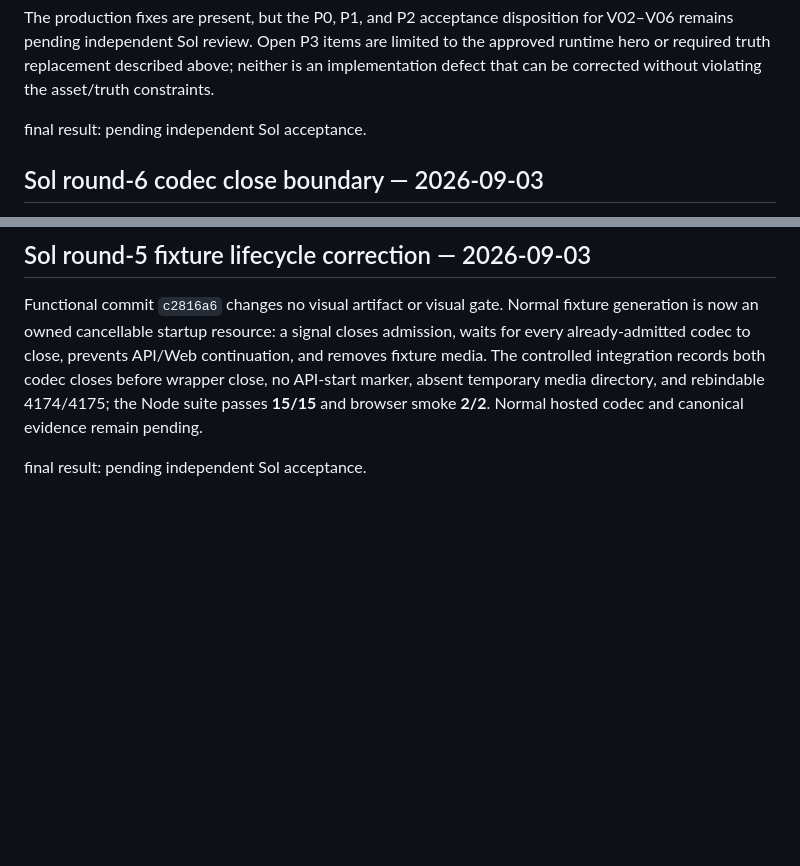
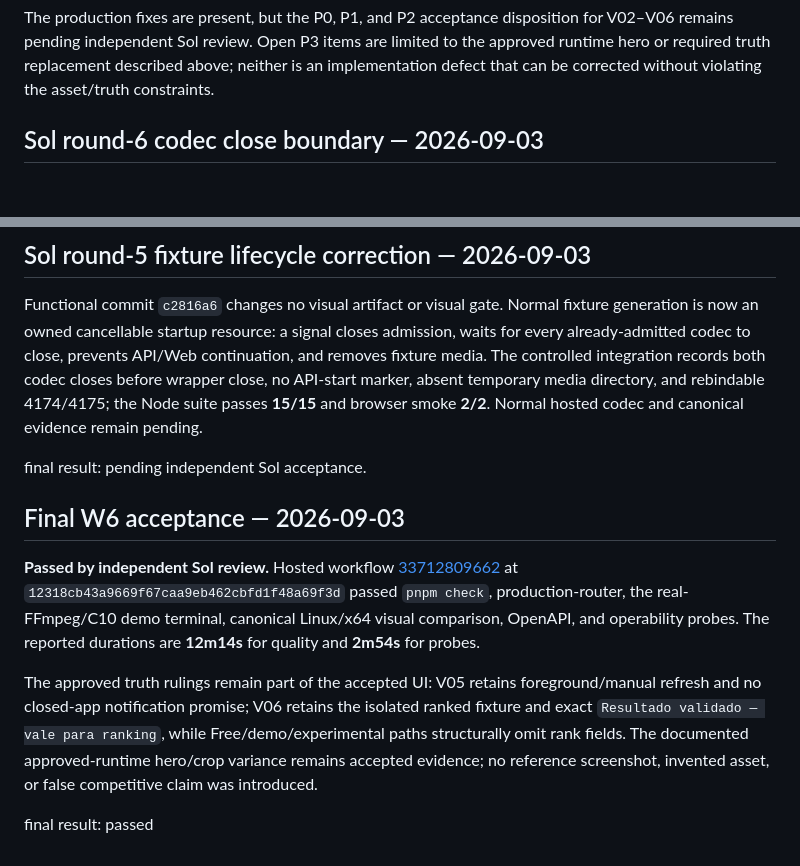
Before and after one commit to ToledoVitor/revelAI, a Markdown page: apps/web/design-qa.md, 2 parts joined by grey strips. GitHub-like rendering; blank space fills up the shorter version.

Commit message:
docs(web): record final W6 acceptance

```diff
--- a/apps/web/design-qa.md
+++ b/apps/web/design-qa.md
@@ -109,8 +109,6 @@ The rows above are the first, intentionally failing comparison pass. The followi
 Focused comparison was needed for V02 (challenge choice/CTA), V03 (passed gate and active correction), V04 (fallback versus live camera boundary), V05 (truthful refresh action), and V06 (ranked-only fields). Browser coverage confirms named controls, keyboard/focus behavior, enabled/disabled state, reduced motion, and clean console/page state; it does not claim complete WCAG conformance.
 
 The production fixes are present, but the P0, P1, and P2 acceptance disposition for V02–V06 remains pending independent Sol review. Open P3 items are limited to the approved runtime hero or required truth replacement described above; neither is an implementation defect that can be corrected without violating the asset/truth constraints.
-
-final result: pending independent Sol acceptance.
 
 ## Sol round-6 codec close boundary — 2026-09-03
 
@@ -301,3 +299,11 @@ final result: pending independent Sol acceptance.
 Functional commit `c2816a6` changes no visual artifact or visual gate. Normal fixture generation is now an owned cancellable startup resource: a signal closes admission, waits for every already-admitted codec to close, prevents API/Web continuation, and removes fixture media. The controlled integration records both codec closes before wrapper close, no API-start marker, absent temporary media directory, and rebindable 4174/4175; the Node suite passes **15/15** and browser smoke **2/2**. Normal hosted codec and canonical evidence remain pending.
 
 final result: pending independent Sol acceptance.
+
+## Final W6 acceptance — 2026-09-03
+
+**Passed by independent Sol review.** Hosted workflow [33712809662](https://github.com/ToledoVitor/revelAI/actions/runs/33712809662) at `12318cb43a9669f67caa9eb462cbfd1f48a69f3d` passed `pnpm check`, production-router, the real-FFmpeg/C10 demo terminal, canonical Linux/x64 visual comparison, OpenAPI, and operability probes. The reported durations are **12m14s** for quality and **2m54s** for probes.
+
+The approved truth rulings remain part of the accepted UI: V05 retains foreground/manual refresh and no closed-app notification promise; V06 retains the isolated ranked fixture and exact `Resultado validado — vale para ranking`, while Free/demo/experimental paths structurally omit rank fields. The documented approved-runtime hero/crop variance remains accepted evidence; no reference screenshot, invented asset, or false competitive claim was introduced.
+
+final result: passed
```
Also changed, not shown: 2 other files.
